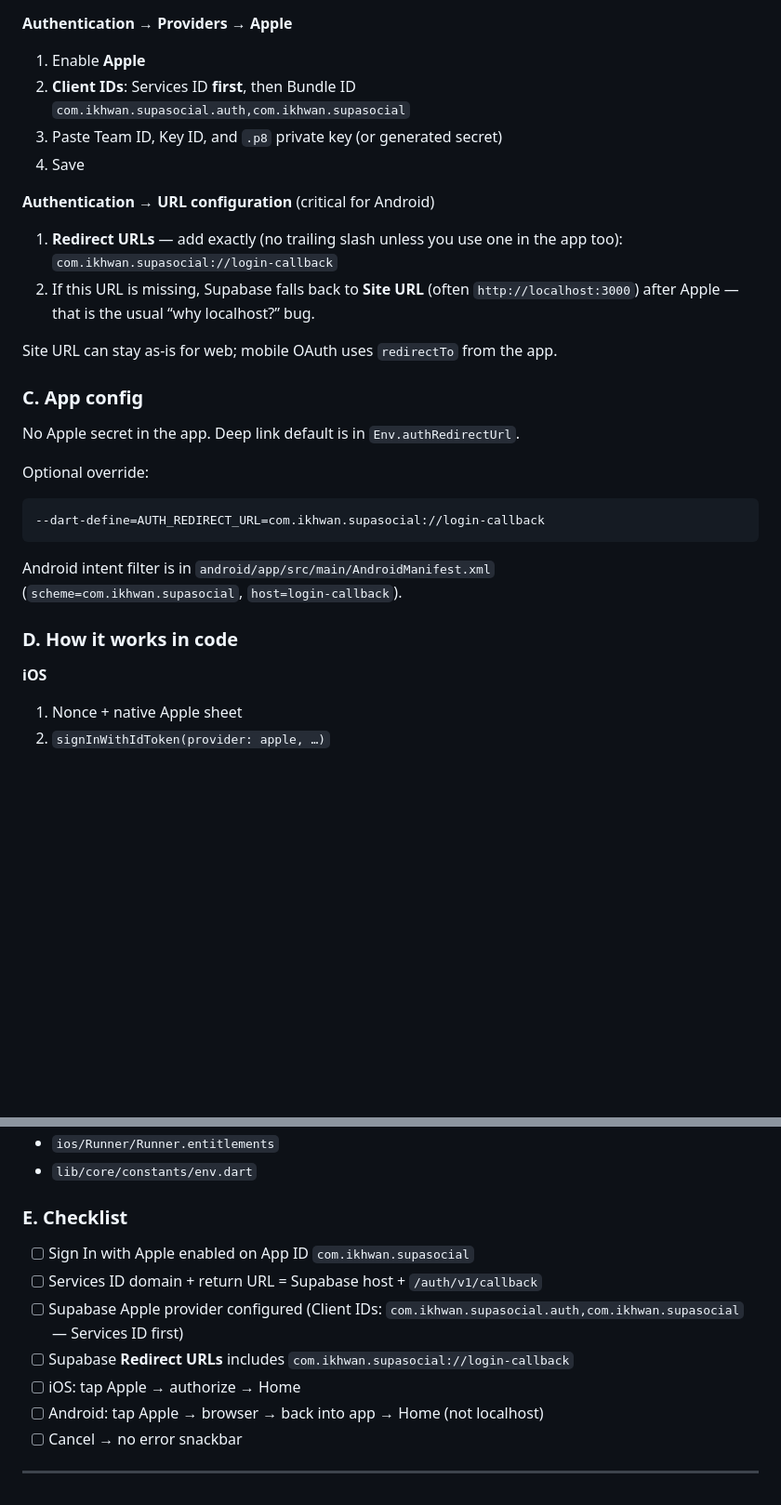
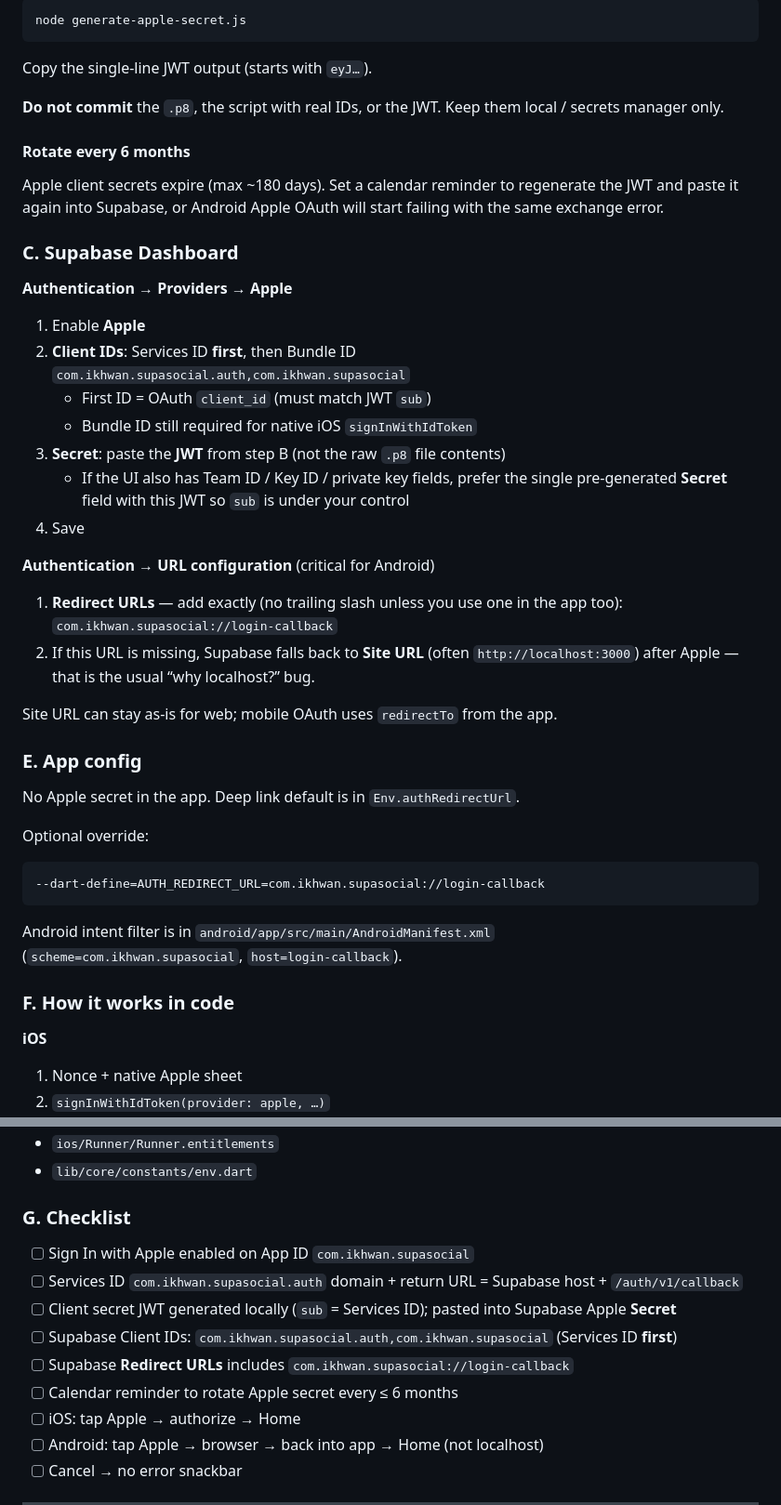
Before and after one commit to instyo/supasocial, a Markdown page: README.md, 2 parts joined by grey strips. Shown at 93% size. Drawn GitHub-style; blank space fills up the shorter version.

````diff
--- a/README.md
+++ b/README.md
@@ -362,10 +431,26 @@ Default deep link: `com.ikhwan.supasocial://login-callback`
+```bash
+node generate-apple-secret.js
+```
+
+Copy the single-line JWT output (starts with `eyJ…`).
+
+**Do not commit** the `.p8`, the script with real IDs, or the JWT. Keep them local / secrets manager only.
+
+#### Rotate every 6 months
+
+Apple client secrets expire (max ~180 days). Set a calendar reminder to regenerate the JWT and paste it again into Supabase, or Android Apple OAuth will start failing with the same exchange error.
+
+### C. Supabase Dashboard
 
 **Authentication → Providers → Apple**
 
 1. Enable **Apple**
 2. **Client IDs**: Services ID **first**, then Bundle ID
    `com.ikhwan.supasocial.auth,com.ikhwan.supasocial`
-3. Paste Team ID, Key ID, and `.p8` private key (or generated secret)
+   - First ID = OAuth `client_id` (must match JWT `sub`)
+   - Bundle ID still required for native iOS `signInWithIdToken`
+3. **Secret**: paste the **JWT** from step B (not the raw `.p8` file contents)
+   - If the UI also has Team ID / Key ID / private key fields, prefer the single pre-generated **Secret** field with this JWT so `sub` is under your control
 4. Save
 
 **Authentication → URL configuration** (critical for Android)
@@ -376,7 +461,7 @@ Default deep link: `com.ikhwan.supasocial://login-callback`
 
 Site URL can stay as-is for web; mobile OAuth uses `redirectTo` from the app.
 
-### C. App config
+### E. App config
 
 No Apple secret in the app. Deep link default is in `Env.authRedirectUrl`.
 
@@ -389,7 +474,7 @@ Optional override:
 Android intent filter is in `android/app/src/main/AndroidManifest.xml`
 (`scheme=com.ikhwan.supasocial`, `host=login-callback`).
 
-### D. How it works in code
+### F. How it works in code
 
 **iOS**
 
@@ -414,12 +499,14 @@ Implementation:
 - `ios/Runner/Runner.entitlements`
 - `lib/core/constants/env.dart`
 
-### E. Checklist
+### G. Checklist
 
 - [ ] Sign In with Apple enabled on App ID `com.ikhwan.supasocial`
-- [ ] Services ID domain + return URL = Supabase host + `/auth/v1/callback`
-- [ ] Supabase Apple provider configured (Client IDs: `com.ikhwan.supasocial.auth,com.ikhwan.supasocial` — Services ID first)
+- [ ] Services ID `com.ikhwan.supasocial.auth` domain + return URL = Supabase host + `/auth/v1/callback`
+- [ ] Client secret JWT generated locally (`sub` = Services ID); pasted into Supabase Apple **Secret**
+- [ ] Supabase Client IDs: `com.ikhwan.supasocial.auth,com.ikhwan.supasocial` (Services ID **first**)
 - [ ] Supabase **Redirect URLs** includes `com.ikhwan.supasocial://login-callback`
+- [ ] Calendar reminder to rotate Apple secret every ≤ 6 months
 - [ ] iOS: tap Apple → authorize → Home
 - [ ] Android: tap Apple → browser → back into app → Home (not localhost)
 - [ ] Cancel → no error snackbar
````
Also changed, not shown: other parts of README.md (+71 -1 lines).
